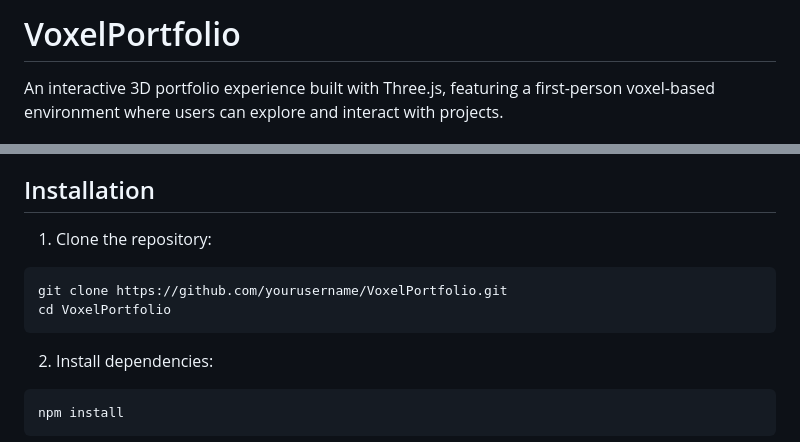
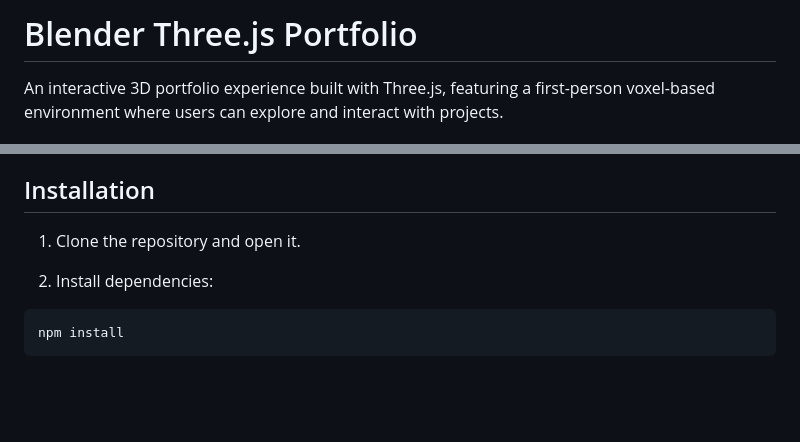
Before and after one commit to brianignacio5/blender-threejs-portfolio, a Markdown page: README.md, 2 parts joined by grey strips. Drawn GitHub-style; blank space fills up the shorter version.

````diff
--- a/README.md
+++ b/README.md
@@ -1,4 +1,4 @@
-# VoxelPortfolio
+# Blender Three.js Portfolio
 
 An interactive 3D portfolio experience built with Three.js, featuring a first-person voxel-based environment where users can explore and interact with projects.
 
@@ -28,11 +28,7 @@ Before you begin, ensure you have the following installed:
 
 ## Installation
 
-1. Clone the repository:
-```bash
-git clone https://github.com/yourusername/VoxelPortfolio.git
-cd VoxelPortfolio
-```
+1. Clone the repository and open it.
 
 2. Install dependencies:
 ```bash
````
